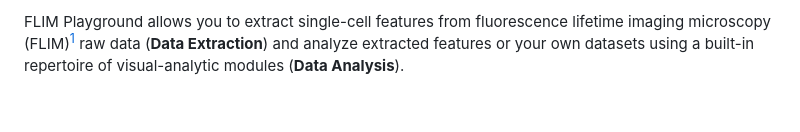
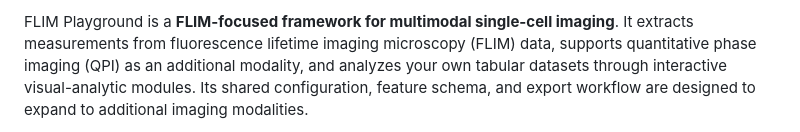
Before and after one commit to skalalab/flim_playground, a Markdown page: README.md, the part around one of its changes. Rendered like a GitHub page; blank space fills up the shorter version.

Commit message:
improve README and repository discoverability

```diff
--- a/README.md
+++ b/README.md
@@ -9,4 +13,4 @@
 </p>
 
-FLIM Playground allows you to extract single-cell features from <span title="can be readily extended to other imaging modalities">fluorescence lifetime imaging microscopy (FLIM)</span>[^1] raw data (**Data Extraction**) and analyze extracted features or your own datasets using a built-in repertoire of visual-analytic modules (**Data Analysis**).
+FLIM Playground is a **FLIM-focused framework for multimodal single-cell imaging**. It extracts measurements from fluorescence lifetime imaging microscopy (FLIM) data, supports quantitative phase imaging (QPI) as an additional modality, and analyzes your own tabular datasets through interactive visual-analytic modules. Its shared configuration, feature schema, and export workflow are designed to expand to additional imaging modalities.
 
```
Also changed, not shown: other parts of README.md (+73 -80 lines), assets/social-preview.png (added), 4 other files.
